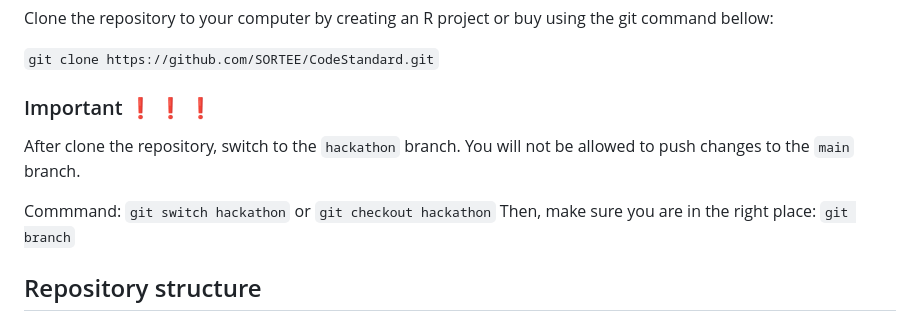
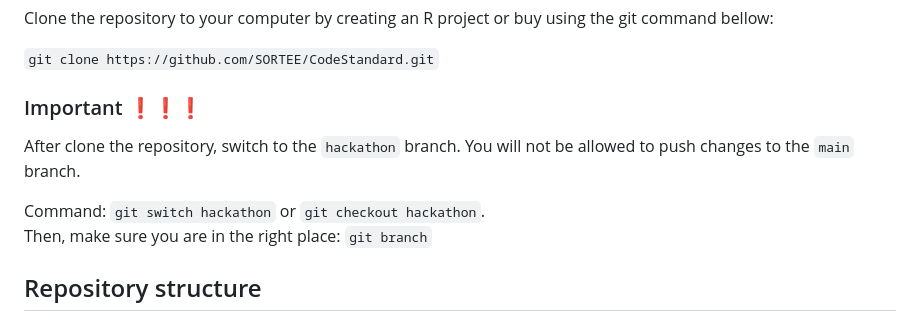
Before and after one commit to SORTEE/CodeStandard, a Markdown page: README.md, the part around the change. Drawn GitHub-style.

Commit message:
minor edits on readme

```diff
--- a/README.md
+++ b/README.md
@@ -14,11 +14,11 @@ Clone the repository to your computer by creating an R project or buy using the
 
 `git clone https://github.com/SORTEE/CodeStandard.git`
 
-### Important :exclamation: :exclamation: :exclamation:
+### Important :exclamation::exclamation::exclamation:
 
 After clone the repository, switch to the `hackathon` branch. You will not be allowed to push changes to the `main` branch.
 
-Commmand: `git switch hackathon` or `git checkout hackathon`
+Command: `git switch hackathon` or `git checkout hackathon`.
 Then, make sure you are in the right place: `git branch`
 
 ## Repository structure
```
